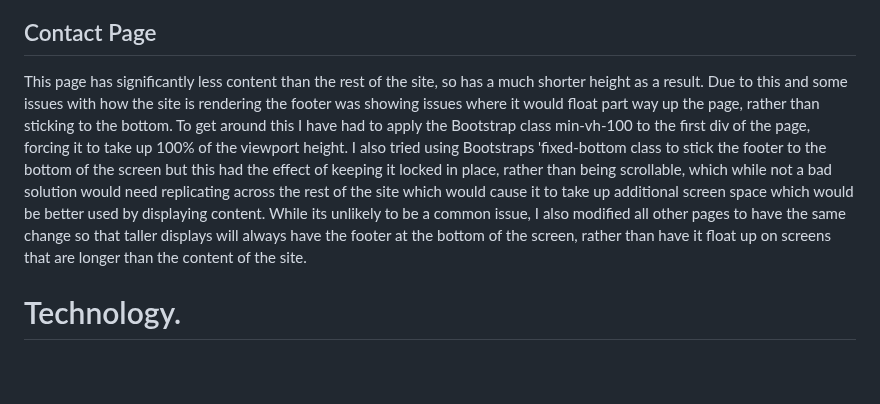
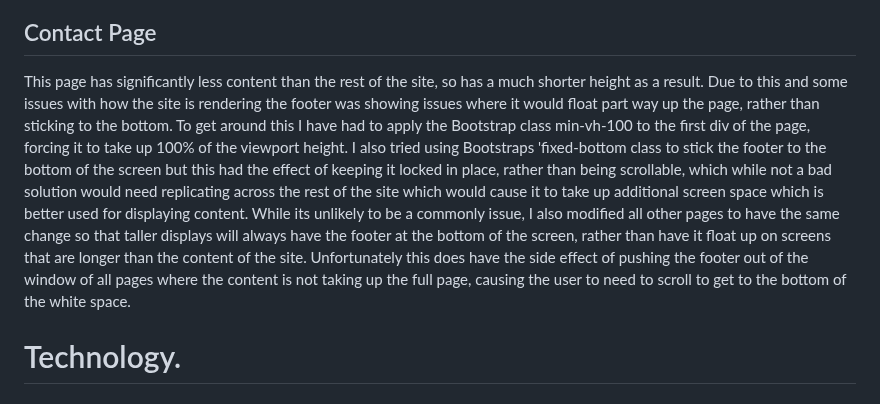
Before and after one commit to monkphin/nlaw, a Markdown page: README.md, the part around the change. Rendered like a GitHub page; blank space fills up the shorter version.

Commit message:
updated some of the information around a bug with the footer on the readme

```diff
--- a/README.md
+++ b/README.md
@@ -371,8 +371,8 @@ I believe some of the issues mentioned above may be resolved when moving to Boot
 For some reason the carousel controls aren't properly honouring the colours set to match the website link colours. However, when I set these to more generic colours, such as 'red' this seems to render properly. This has no negative impact on functionality, but does make the carousel a little less cohesive with the overall look of the site.
 
 ## Contact Page
-This page has significantly less content than the rest of the site, so has a much shorter height as a result. Due to this and some issues with how the site is rendering the footer was showing issues where it would float part way up the page, rather than sticking to the bottom. To get around this I have had to apply the Bootstrap class min-vh-100 to the first div of the page, forcing it to take up 100% of the viewport height. I also tried using Bootstraps 'fixed-bottom class to stick the footer to the bottom of the screen but this had the effect of keeping it locked in place, rather than being scrollable, which while not a bad solution would need replicating across the rest of the site which would cause it to take up additional screen space which would be better used by displaying content.
-While its unlikely to be a common issue, I also modified all other pages to have the same change so that taller displays will always have the footer at the bottom of the screen, rather than have it float up on screens that are longer than the content of the site.
+This page has significantly less content than the rest of the site, so has a much shorter height as a result. Due to this and some issues with how the site is rendering the footer was showing issues where it would float part way up the page, rather than sticking to the bottom. To get around this I have had to apply the Bootstrap class min-vh-100 to the first div of the page, forcing it to take up 100% of the viewport height. I also tried using Bootstraps 'fixed-bottom class to stick the footer to the bottom of the screen but this had the effect of keeping it locked in place, rather than being scrollable, which while not a bad solution would need replicating across the rest of the site which would cause it to take up additional screen space which is better used for displaying content.
+While its unlikely to be a commonly issue, I also modified all other pages to have the same change so that taller displays will always have the footer at the bottom of the screen, rather than have it float up on screens that are longer than the content of the site. Unfortunately this does have the side effect of pushing the footer out of the window of all pages where the content is not taking up the full page, causing the user to need to scroll to get to the bottom of the white space.
 
 # Technology.
 
```
